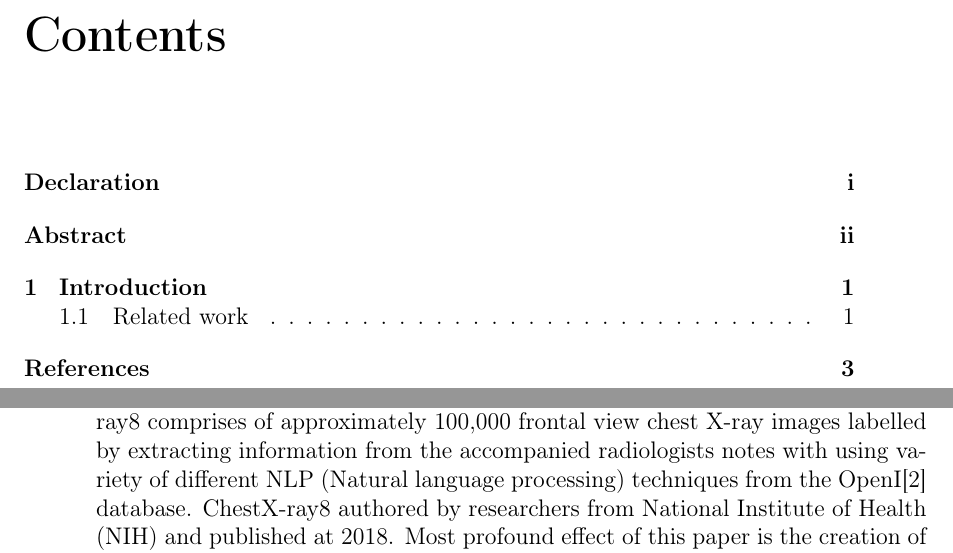
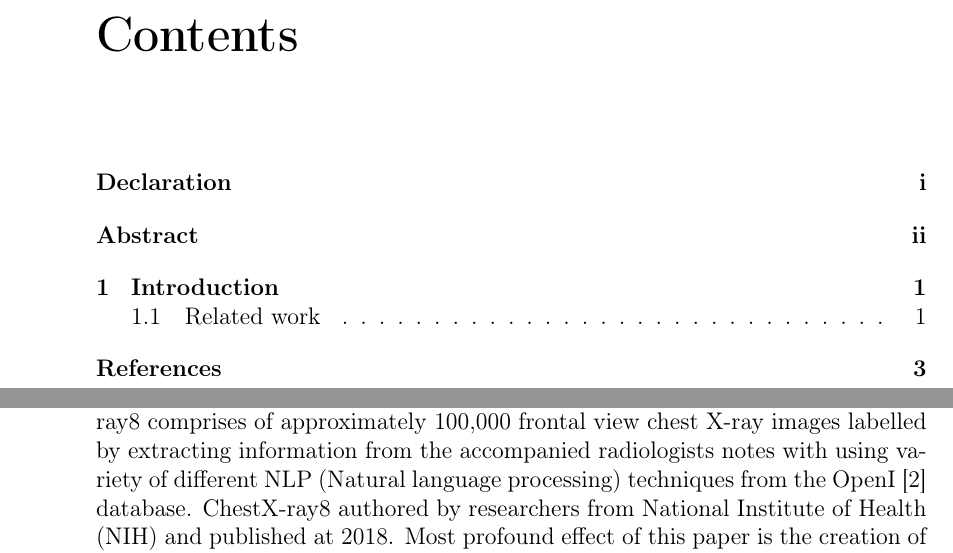
Before and after one commit to bbuluttekin/MSc-Project, a LaTeX thesis (Report/REP_BuluttekinB_DS.tex, which reads Report/chapters/abstract.tex, Report/chapters/introduction.tex): two parts of pages 5 and 6 of 8 before the commit and two parts of pages 7 and 9 of 11 after it, joined at a grey line, cut so that both start at the same text. The pictures show the PDF file Report/REP_BuluttekinB_DS.pdf that the author committed with the source.

Commit message:
Fix for doublepage layout

```diff
--- a/Report/chapters/abstract.tex
+++ b/Report/chapters/abstract.tex
@@ -2,3 +2,4 @@
     New test text.
 \end{abstract}
 \addcontentsline{toc}{chapter}{Abstract}
+\cleardoublepage
--- a/Report/chapters/introduction.tex
+++ b/Report/chapters/introduction.tex
@@ -1,10 +1,10 @@
 \chapter{Introduction} \label{chap:introduction}
 
-Pneumonia is swelling (inflammation) of the tissue in one or both lungs. It is usually formed at the end of breathing tubes of the lungs and cause these tubes to inflame and fill up with fluid. In the UK, pneumonia effects around 8 in 1000 adults each year \cite{nhs}. Global economic cost of pneumonia has estimated at \$17 billion annually \cite{cost}. Currently detecting pneumonia cases heavily relies on chest X-ray image examination which requires expert radiologists to diagnose. Building intelligent system to diagnose the pneumonia can help  health care services to increase efficiency, reduce costs and could help increase early diagnoses in countries with inadequate access to healthcare.
+Pneumonia is swelling (inflammation) of the tissue in one or both lungs. It is usually formed at the end of breathing tubes of the lungs and cause these tubes to inflame and fill up with fluid. In the UK, pneumonia effects around 8 in 1000 adults each year~\cite{nhs}. Global economic cost of pneumonia has estimated at \$17 billion annually~\cite{cost}. Currently detecting pneumonia cases heavily relies on chest X-ray image examination which requires expert radiologists to diagnose. Building intelligent system to diagnose the pneumonia can help  health care services to increase efficiency, reduce costs and could help increase early diagnoses in countries with inadequate access to healthcare.
 
 \section{Related work}
 
-There are number of research has been published about lung diseases related detection. Most preeminent ones are the CheXNet \cite{CheXNetRP} and ChestX-ray8 \cite{ChestX-ray8}, both of these research carried out by training on same dataset ChestX-ray8 \cite{ChestX-ray8}. ChestX-ray8 comprises of approximately 100,000 frontal view chest X-ray images labelled by extracting information from the accompanied radiologists notes with using variety of different NLP (Natural language processing) techniques from the OpenI\cite{openi} database. ChestX-ray8 authored by researchers from National Institute of Health (NIH) and published at 2018.
+There are number of research has been published about lung diseases related detection. Most preeminent ones are the CheXNet~\cite{CheXNetRP} and ChestX-ray8~\cite{ChestX-ray8}, both of these research carried out by training on same dataset ChestX-ray8~\cite{ChestX-ray8}. ChestX-ray8 comprises of approximately 100,000 frontal view chest X-ray images labelled by extracting information from the accompanied radiologists notes with using variety of different NLP (Natural language processing) techniques from the OpenI~\cite{openi} database. ChestX-ray8 authored by researchers from National Institute of Health (NIH) and published at 2018.
 Most profound effect of this paper is the creation of the ChestX-ray8 dataset which has become one of the widely used dataset in computer vision research related to lung diseases. More detailed information about the dataset can be found in dataset section of this proposal.
 
 CheXNet is another related article authored by researchers from Stanford University ML group. Prediction of lung diseases achieved by 121 layer convolutional neural network and designed to predict 14 pathologies in the ChestX-ray8 dataset. One of the major importance of this paper is the setting the setting benchmark for human level detection for chest X-ray images. One of the most fundamental difference of the X-ray related disease prediction is the definition of human level accuracy. Due to the nature of required expertise in X-ray images leaves general public out of the scope when it comes to human level performance of these pathologies. Anyone who have not been trained in radiology will not be able to detect any lung diseases in the Chest X-ray images. For example the image below is sample of two chest X-ray images almost indistinguishable to general audience.
```
Also changed, not shown: Report/REP_BuluttekinB_DS.tex (+1 -1 lines), Report/REP_BuluttekinB_DS.pdf.
